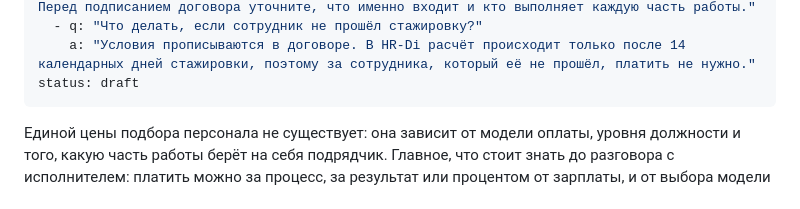
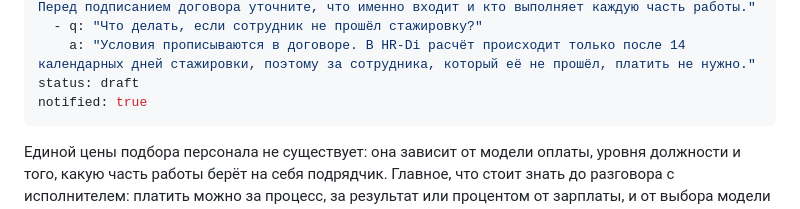
Before and after one commit to murzzsite/shuplecova-hr, a Markdown page: articles/skolko-stoit-podbor-personala.md, the part around the change. Rendered like a GitHub page.

Commit message:
blog: автообновление

```diff
--- a/articles/skolko-stoit-podbor-personala.md
+++ b/articles/skolko-stoit-podbor-personala.md
@@ -22,6 +22,7 @@ faq:
   - q: "Что делать, если сотрудник не прошёл стажировку?"
     a: "Условия прописываются в договоре. В HR-Di расчёт происходит только после 14 календарных дней стажировки, поэтому за сотрудника, который её не прошёл, платить не нужно."
 status: draft
+notified: true
 ---
 Единой цены подбора персонала не существует: она зависит от модели оплаты, уровня должности и того, какую часть работы берёт на себя подрядчик. Главное, что стоит знать до разговора с исполнителем: платить можно за процесс, за результат или процентом от зарплаты, и от выбора модели итоговая сумма меняется в разы.
 
```
